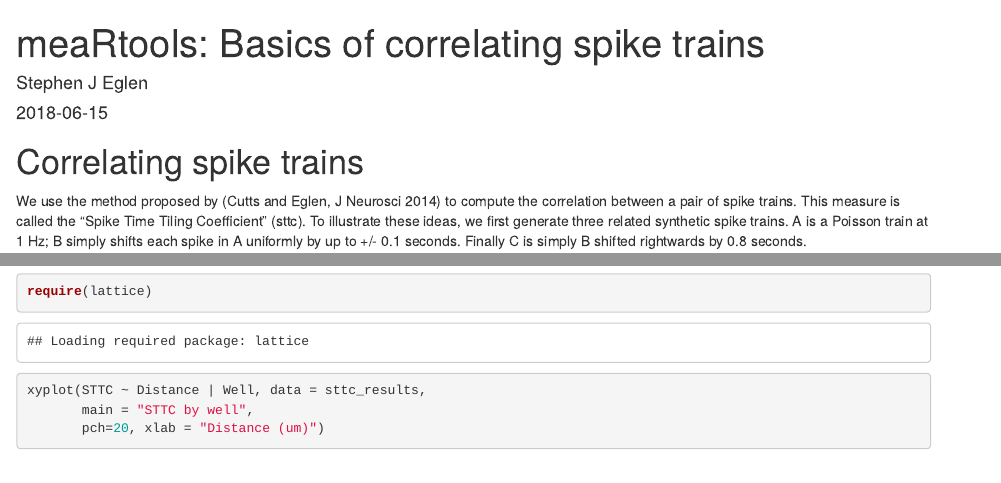
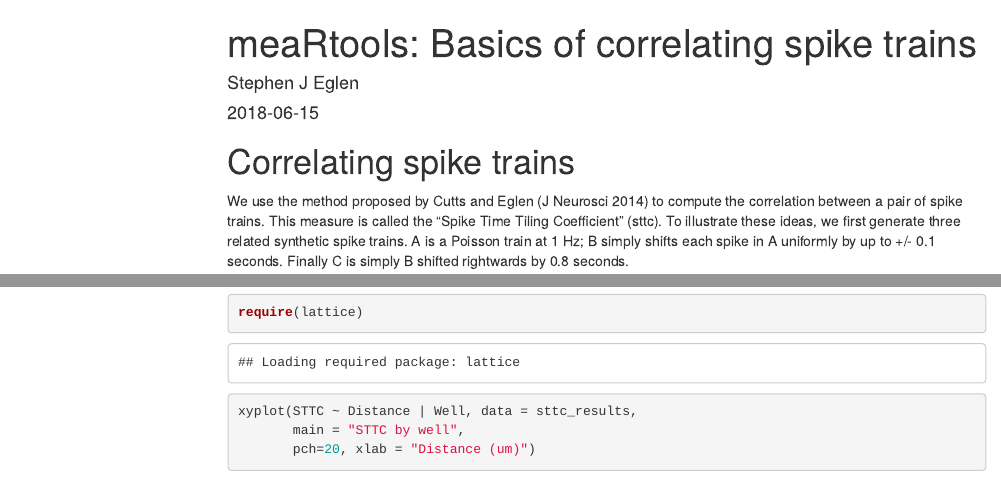
Before and after one commit to igm-team/meaRtools, an R Markdown document (meaRtools/vignettes/sttc.Rmd): the page in a window 1100 px wide, from its top, and a second part further down, joined at a grey line. Rendered offline with R 4.5, knitr and Pandoc, with nearby package versions; code that draws random numbers runs with fixed seeds of ours; some code elsewhere in the file could not run offline; menus at the side of the page are left out.

Commit message:
Add a Table of Contents to the Vignette

```diff
--- a/meaRtools/vignettes/sttc.Rmd
+++ b/meaRtools/vignettes/sttc.Rmd
@@ -2,7 +2,10 @@
 title: "meaRtools: Basics of correlating spike trains"
 author: "Stephen J Eglen"
 date: "`r Sys.Date()`"
-output: rmarkdown::html_vignette
+output:
+  html_document:
+    toc: true
+    toc_float: true
 vignette: >
   %\VignetteIndexEntry{meaRtools: Basics of correlating spike trains}
   %\VignetteEngine{knitr::rmarkdown}
@@ -18,7 +21,7 @@ opts_chunk$set(cache=TRUE)
 
 # Correlating spike trains
 
-We use the method proposed by (Cutts and Eglen, J Neurosci 2014) to
+We use the method proposed by Cutts and Eglen (J Neurosci 2014) to
 compute the correlation between a pair of spike trains.  This measure
 is called the "Spike Time Tiling Coefficient" (sttc).  To illustrate
 these ideas, we first generate three related synthetic spike trains.
```
